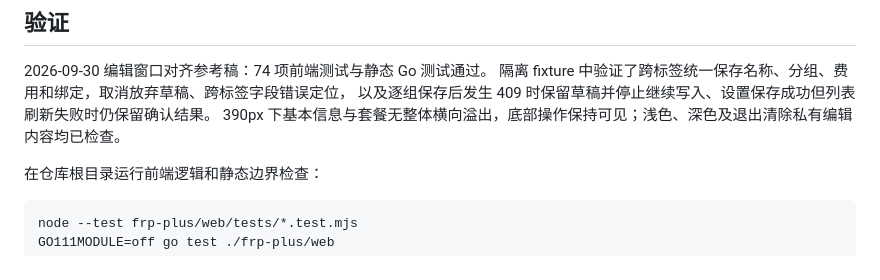
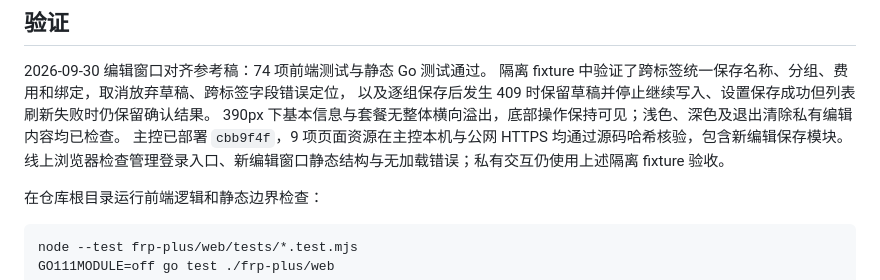
Before and after one commit to KimiChen/wheels, a Markdown page: frp-plus/web/README.md, the part around the change. Rendered like a GitHub page.

```diff
--- a/frp-plus/web/README.md
+++ b/frp-plus/web/README.md
@@ -249,6 +249,8 @@ no-referrer，并携带内容哈希 ETag；`If-None-Match` 命中（含弱比较
 隔离 fixture 中验证了跨标签统一保存名称、分组、费用和绑定，取消放弃草稿、跨标签字段错误定位，
 以及逐组保存后发生 409 时保留草稿并停止继续写入、设置保存成功但列表刷新失败时仍保留确认结果。
 390px 下基本信息与套餐无整体横向溢出，底部操作保持可见；浅色、深色及退出清除私有编辑内容均已检查。
+主控已部署 `cbb9f4f`，9 项页面资源在主控本机与公网 HTTPS 均通过源码哈希核验，包含新编辑保存模块。
+线上浏览器检查管理登录入口、新编辑窗口静态结构与无加载错误；私有交互仍使用上述隔离 fixture 验收。
 
 在仓库根目录运行前端逻辑和静态边界检查：
 
```
Also changed, not shown: frp-plus/README.md (+9 -9 lines).
